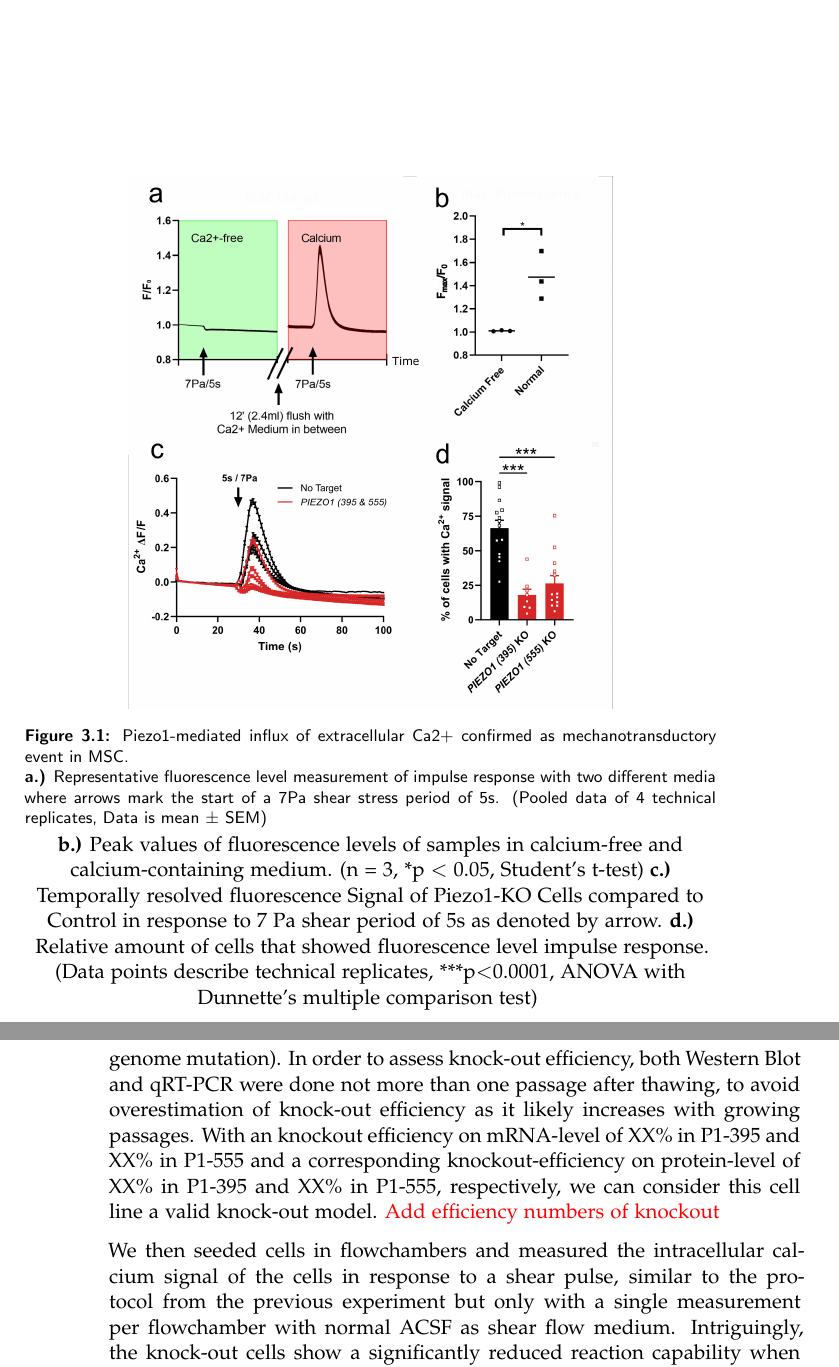
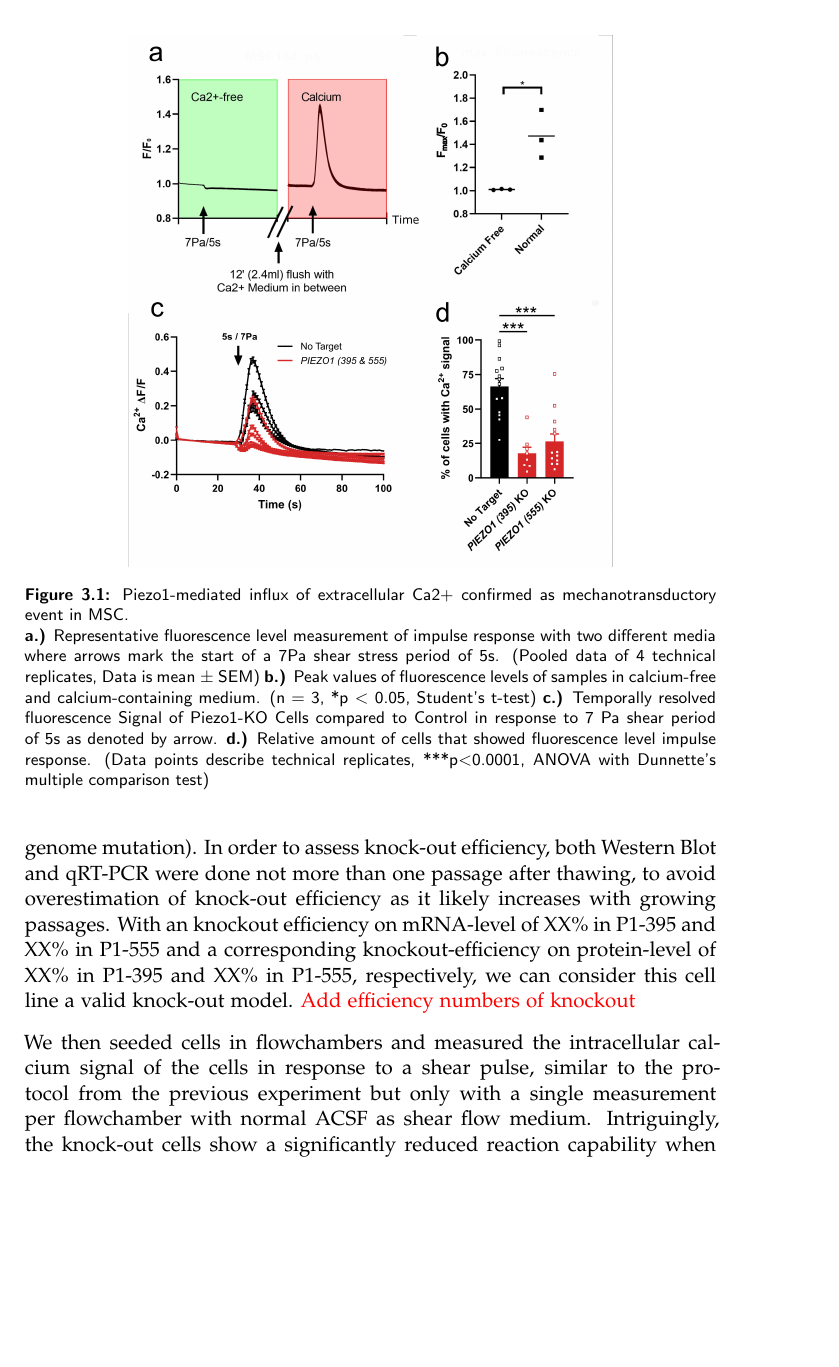
Before and after one commit to JumpHoysteria/MA_Thesis, a LaTeX thesis (main.tex, which reads results_and_discussion.tex): two parts of pages 23 and 24 of 36 before the commit and part of page 23 of 36 after it, the two joined at a grey line, cut so that both start at the same text, the shorter picture padded with empty space. Compiled offline with pdfLaTeX.

Commit message:
Silly Correction

```diff
--- a/results_and_discussion.tex
+++ b/results_and_discussion.tex
@@ -12,10 +12,10 @@ For our first experiment, Flowchambers were prepared with wild-type (WT) cells b
 \centering
 \includegraphics[width = 0.7\textwidth]{Combined_CalciumFree_KnockOut.png}
 \caption{Piezo1-mediated influx of extracellular Ca2+ confirmed as mechanotransductory event in MSC. \hfill \newline
-	\textbf{a.)} Representative fluorescence level measurement of impulse response with two different media where arrows mark the start of a 7Pa shear stress period of 5s. (Pooled data of 4 technical replicates, Data is mean $\pm$ SEM)}
+	\textbf{a.)} Representative fluorescence level measurement of impulse response with two different media where arrows mark the start of a 7Pa shear stress period of 5s. (Pooled data of 4 technical replicates, Data is mean $\pm$ SEM)
 	\textbf{b.)} Peak values of fluorescence levels of samples in calcium-free and calcium-containing medium. (n = 3, *p $<$ 0.05, Student's t-test)
 	\textbf{c.)} Temporally resolved fluorescence Signal of Piezo1-KO Cells compared to Control in response to 7 Pa shear period of 5s as denoted by arrow.
-	\textbf{d.)} Relative amount of cells that showed fluorescence level impulse response. (Data points describe technical replicates, ***p$<$0.0001, ANOVA with Dunnette's multiple comparison test)
+	\textbf{d.)} Relative amount of cells that showed fluorescence level impulse response. (Data points describe technical replicates, ***p$<$0.0001, ANOVA with Dunnette's multiple comparison test)}
 \label{fig:mediumchange}
 \end{figure}
 
```
